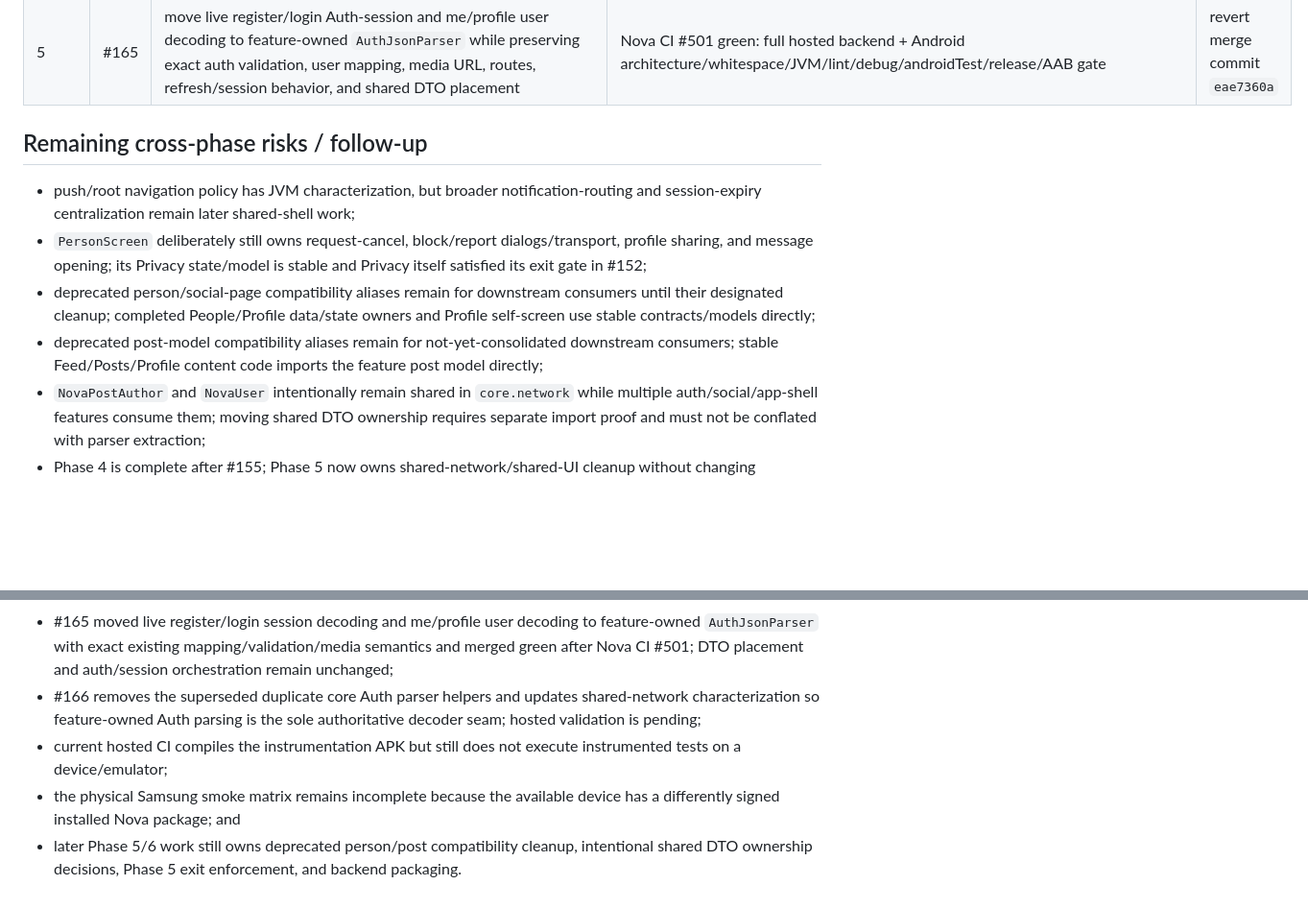
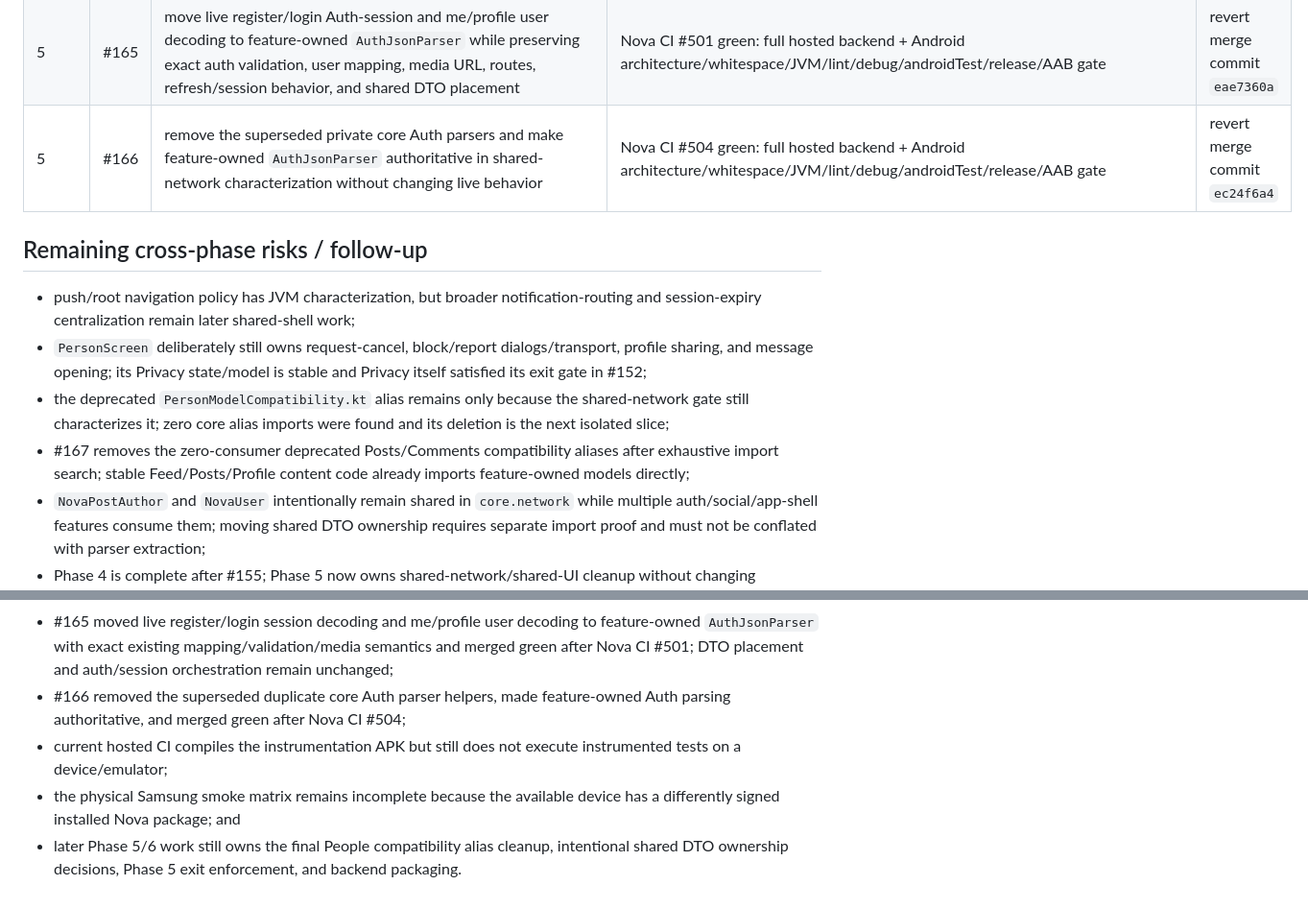
Before and after one commit to omarkhair-labs/nova, a Markdown page: docs/architecture/PROGRESS.md, 2 parts joined by grey strips. Shown at 96% size. Drawn GitHub-style; blank space fills up the shorter version.

Commit message:
Phase 5: record Posts compatibility cleanup

```diff
--- a/docs/architecture/PROGRESS.md
+++ b/docs/architecture/PROGRESS.md
@@ -87,13 +87,14 @@ Update this table in every consolidation PR.
 | 5 | #163 | move live Posts/Comments decoding to feature-owned `PostJsonParser` while preserving shared `NovaPostAuthor`, pagination, media, parent/reply, route, auth, and error semantics | Nova CI #495 green: full hosted backend + Android architecture/whitespace/JVM/lint/debug/androidTest/release/AAB gate | revert merge commit `a29e4f5c` |
 | 5 | #164 | remove the superseded private core Posts/Comments parsers and make feature-owned `PostJsonParser` authoritative in shared-network characterization without changing live behavior | Nova CI #498 green: full hosted backend + Android architecture/whitespace/JVM/lint/debug/androidTest/release/AAB gate | revert merge commit `c99ecbc0` |
 | 5 | #165 | move live register/login Auth-session and me/profile user decoding to feature-owned `AuthJsonParser` while preserving exact auth validation, user mapping, media URL, routes, refresh/session behavior, and shared DTO placement | Nova CI #501 green: full hosted backend + Android architecture/whitespace/JVM/lint/debug/androidTest/release/AAB gate | revert merge commit `eae7360a` |
+| 5 | #166 | remove the superseded private core Auth parsers and make feature-owned `AuthJsonParser` authoritative in shared-network characterization without changing live behavior | Nova CI #504 green: full hosted backend + Android architecture/whitespace/JVM/lint/debug/androidTest/release/AAB gate | revert merge commit `ec24f6a4` |
 
 ## Remaining cross-phase risks / follow-up
 
 - push/root navigation policy has JVM characterization, but broader notification-routing and session-expiry centralization remain later shared-shell work;
 - `PersonScreen` deliberately still owns request-cancel, block/report dialogs/transport, profile sharing, and message opening; its Privacy state/model is stable and Privacy itself satisfied its exit gate in #152;
-- deprecated person/social-page compatibility aliases remain for downstream consumers until their designated cleanup; completed People/Profile data/state owners and Profile self-screen use stable contracts/models directly;
-- deprecated post-model compatibility aliases remain for not-yet-consolidated downstream consumers; stable Feed/Posts/Profile content code imports the feature post model directly;
+- the deprecated `PersonModelCompatibility.kt` alias remains only because the shared-network gate still characterizes it; zero core alias imports were found and its deletion is the next isolated slice;
+- #167 removes the zero-consumer deprecated Posts/Comments compatibility aliases after exhaustive import search; stable Feed/Posts/Profile content code already imports feature-owned models directly;
 - `NovaPostAuthor` and `NovaUser` intentionally remain shared in `core.network` while multiple auth/social/app-shell features consume them; moving shared DTO ownership requires separate import proof and must not be conflated with parser extraction;
 - Phase 4 is complete after #155; Phase 5 now owns shared-network/shared-UI cleanup without changing protected product or transport contracts;
 - #156 removes the app-owned source package that shadowed `androidx.compose.material.icons.filled`; Nova's communication icon aliases remain behaviorally identical under `com.nova.app.ui.icons`, with CI enforcement against framework namespace shadowing;
@@ -106,7 +107,7 @@ Update this table in every consolidation PR.
 - #163 moved live Posts/Comments decoding to feature-owned `PostJsonParser` with the exact current `NovaPostAuthor`, `next_cursor`, media URL, `parent_id`, recursive replies, and replies-count semantics and merged green after Nova CI #495;
 - #164 removed the superseded duplicate core Posts/Comments parser helpers, made feature-owned Posts parsing authoritative, and merged green after Nova CI #498;
 - #165 moved live register/login session decoding and me/profile user decoding to feature-owned `AuthJsonParser` with exact existing mapping/validation/media semantics and merged green after Nova CI #501; DTO placement and auth/session orchestration remain unchanged;
-- #166 removes the superseded duplicate core Auth parser helpers and updates shared-network characterization so feature-owned Auth parsing is the sole authoritative decoder seam; hosted validation is pending;
+- #166 removed the superseded duplicate core Auth parser helpers, made feature-owned Auth parsing authoritative, and merged green after Nova CI #504;
 - current hosted CI compiles the instrumentation APK but still does not execute instrumented tests on a device/emulator;
 - the physical Samsung smoke matrix remains incomplete because the available device has a differently signed installed Nova package; and
-- later Phase 5/6 work still owns deprecated person/post compatibility cleanup, intentional shared DTO ownership decisions, Phase 5 exit enforcement, and backend packaging.
+- later Phase 5/6 work still owns the final People compatibility alias cleanup, intentional shared DTO ownership decisions, Phase 5 exit enforcement, and backend packaging.
```
Also changed, not shown: other parts of docs/architecture/PROGRESS.md (+6 -6 lines).
